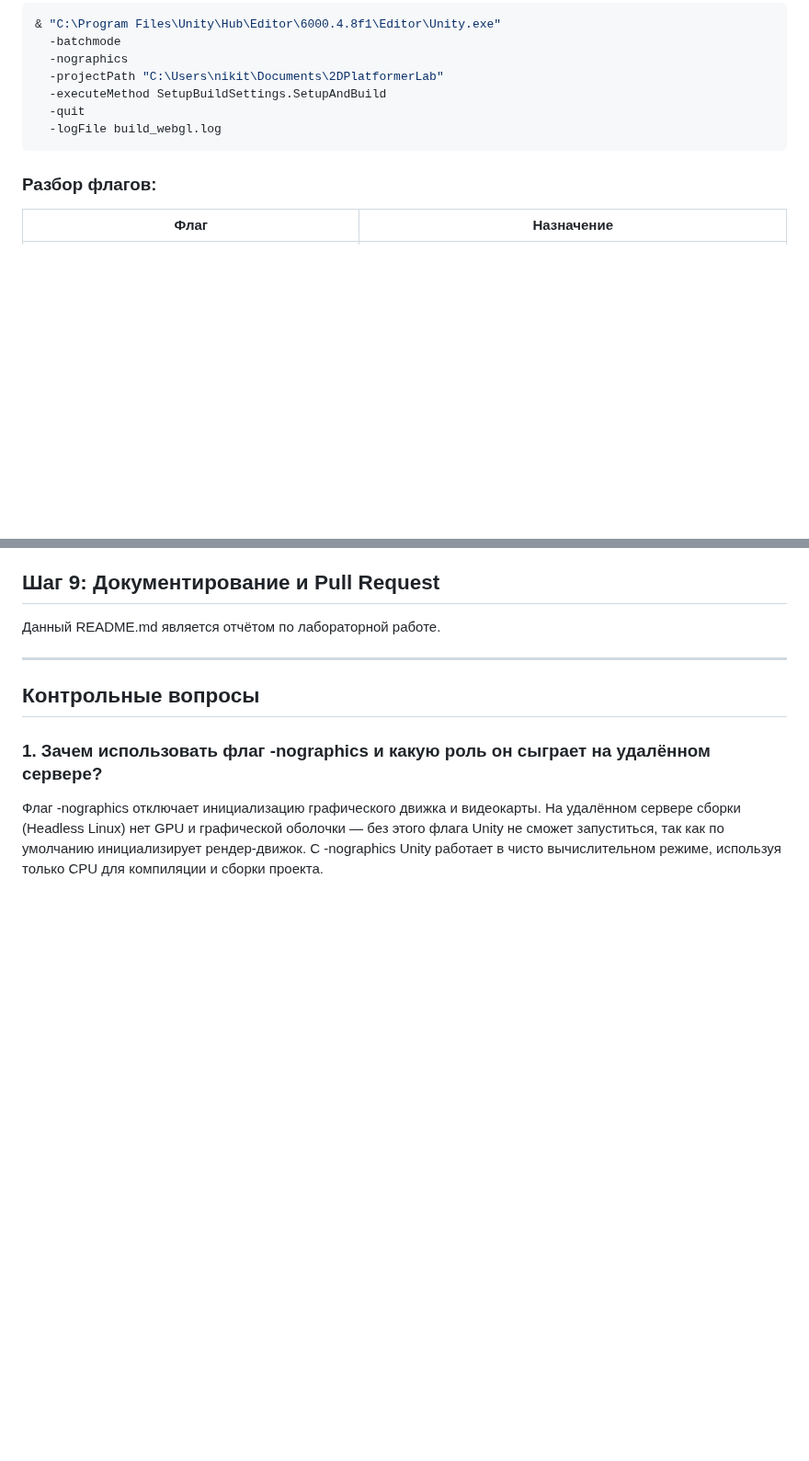
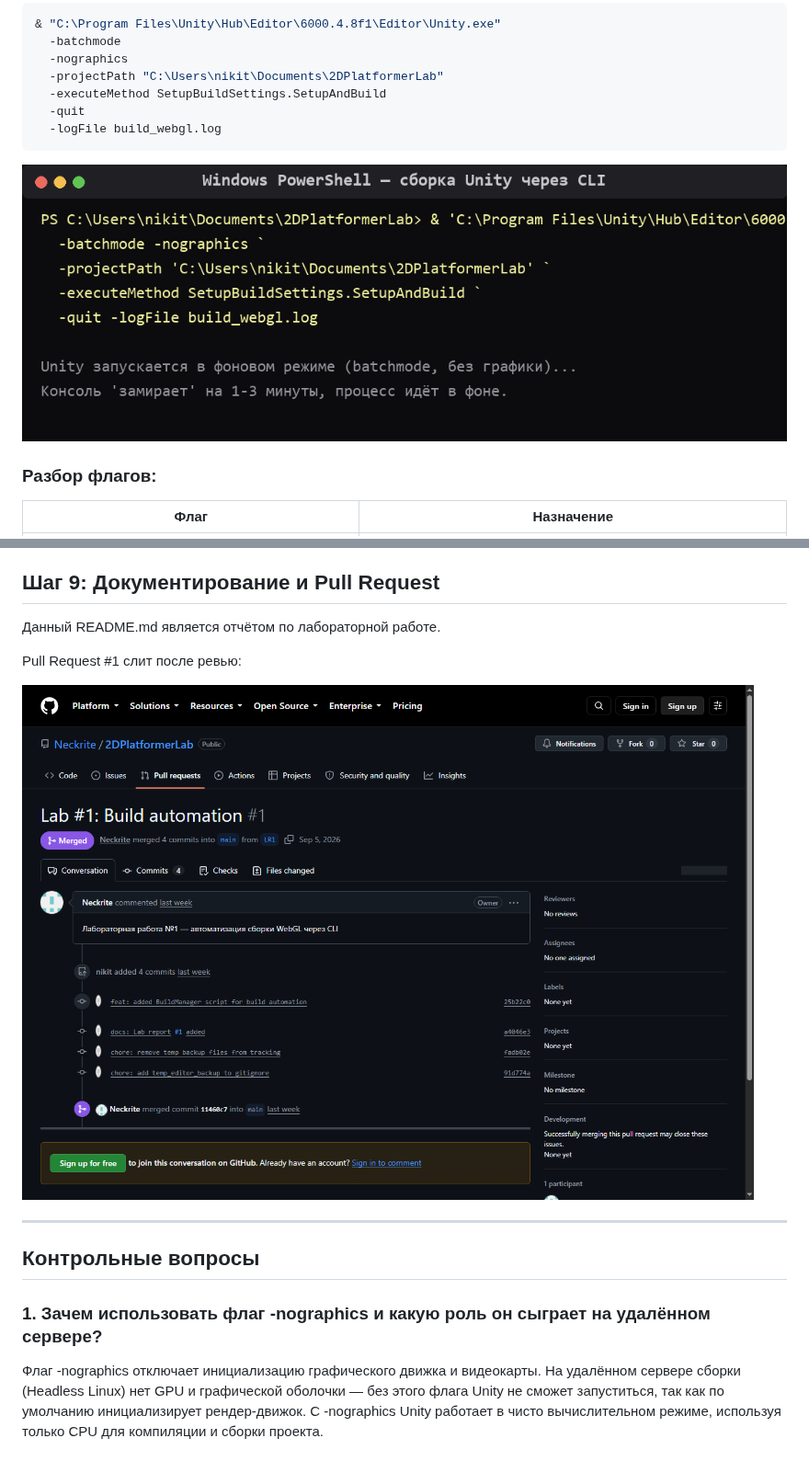
Before and after one commit to Neckrite/2DPlatformerLab, a Markdown page: README.md, 2 parts joined by grey strips. Shown at 92% size. GitHub-like rendering; pictures changed too: screenshots/05_cli_command.png (added), screenshots/pr_merged.png (added); blank space fills up the shorter version.

````diff
--- a/README.md
+++ b/README.md
@@ -55,6 +55,8 @@
   -logFile build_webgl.log
 ```
 
+![Команда запуска автоматической сборки через CLI](screenshots/05_cli_command.png)
+
 ### Разбор флагов:
 | Флаг | Назначение |
 |------|-----------|
@@ -125,6 +133,10 @@ Builds/WebGL/
 ## Шаг 9: Документирование и Pull Request
 
 Данный README.md является отчётом по лабораторной работе.
+
+Pull Request #1 слит после ревью:
+
+![Pull Request #1 — слит (merged)](screenshots/pr_merged.png)
 
 ---
 
````
Also changed, not shown: other parts of README.md (+6 -0 lines), screenshots/06_build_log.png (added), screenshots/07_build_output.png (added), screenshots/08_game_running.png (added).
